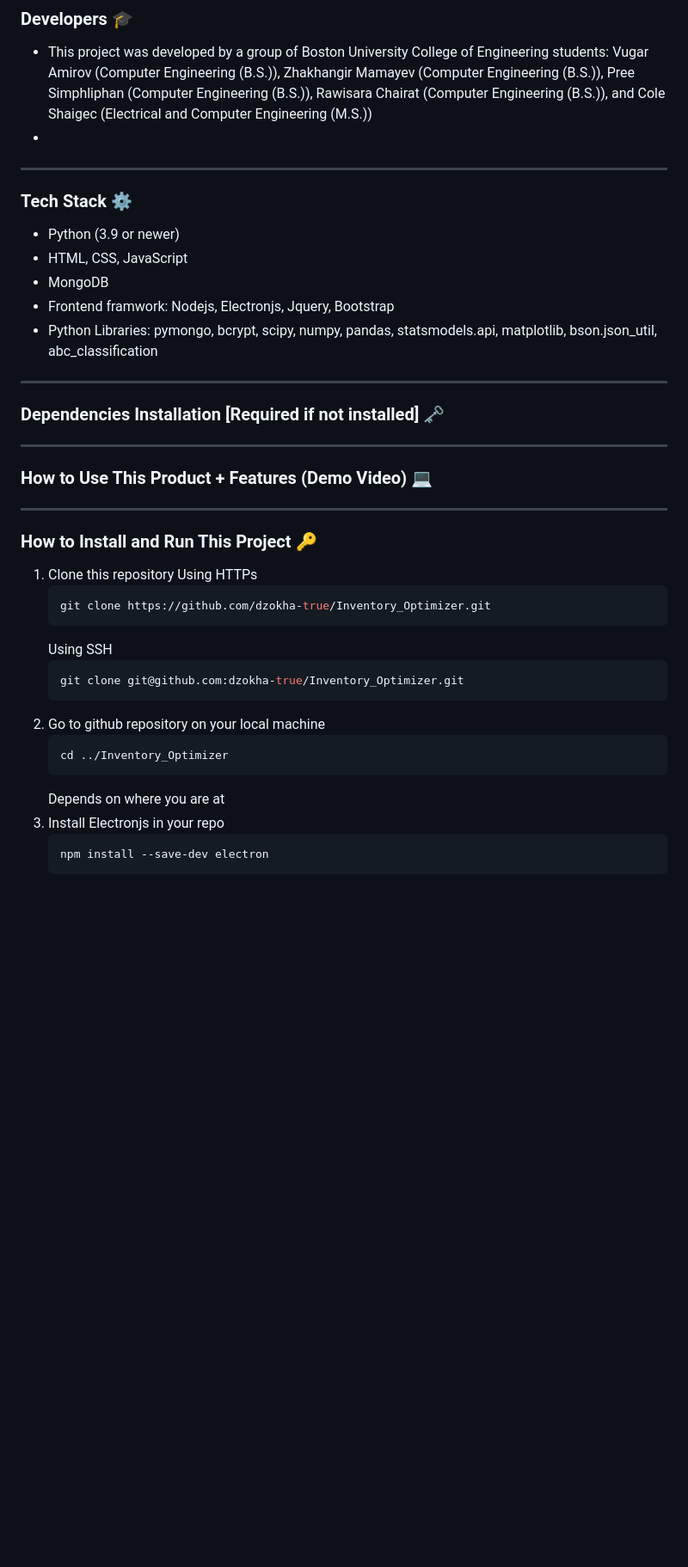
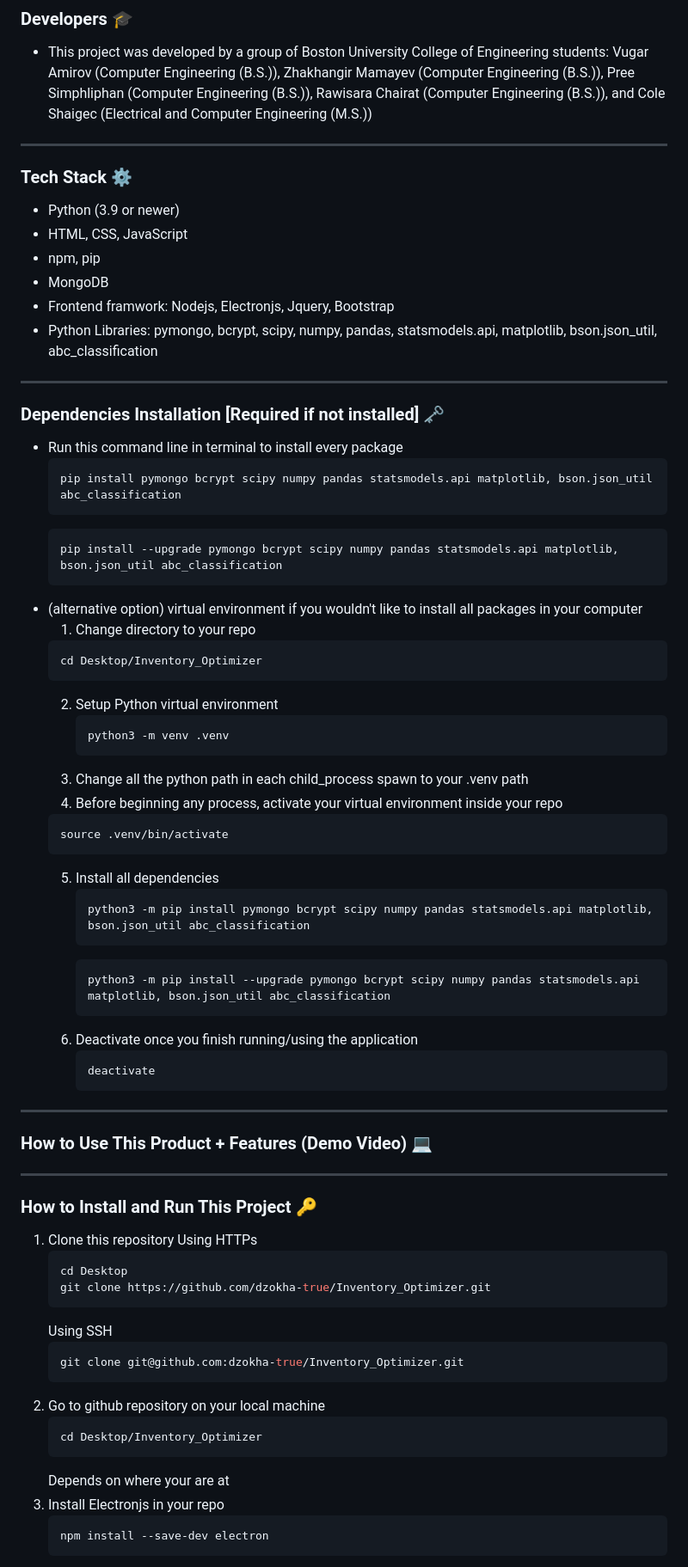
Before and after one commit to dzokha-true/Inventory_Optimizer, a Markdown page: README.md, the part around one of its changes. Shown at 86% size. Drawn GitHub-style; blank space fills up the shorter version.

````diff
--- a/README.md
+++ b/README.md
@@ -13,16 +16,48 @@ picture:
 ---
 ### Developers 🎓
 - This project was developed by a group of Boston University College of Engineering students: Vugar Amirov (Computer Engineering (B.S.)), Zhakhangir Mamayev (Computer Engineering (B.S.)), Pree Simphliphan (Computer Engineering (B.S.)), Rawisara Chairat (Computer Engineering (B.S.)), and Cole Shaigec (Electrical and Computer Engineering (M.S.))
--
 ---
 ### Tech Stack ⚙️
 - Python (3.9 or newer)
 - HTML, CSS, JavaScript
+- npm, pip
 - MongoDB
 - Frontend framwork: Nodejs, Electronjs, Jquery, Bootstrap
 - Python Libraries: pymongo, bcrypt, scipy, numpy, pandas, statsmodels.api, matplotlib, bson.json_util, abc_classification
 ---
 ### Dependencies Installation [Required if not installed] 🗝️
+- Run this command line in terminal to install every package
+   ```bash
+   pip install pymongo bcrypt scipy numpy pandas statsmodels.api matplotlib, bson.json_util abc_classification
+   ```
+   ```bash
+   pip install --upgrade pymongo bcrypt scipy numpy pandas statsmodels.api matplotlib, bson.json_util abc_classification
+   ```
+- (alternative option) virtual environment if you wouldn't like to install all packages in your computer
+   1. Change directory to your repo
+     ```bash
+     cd Desktop/Inventory_Optimizer
+     ```
+   2. Setup Python virtual environment
+      ```bash
+      python3 -m venv .venv
+      ```
+   3. Change all the python path in each child_process spawn to your .venv path
+   4. Before beginning any process, activate your virtual environment inside your repo
+     ```bash
+     source .venv/bin/activate
+     ```
+   5. Install all dependencies
+      ```bash
+      python3 -m pip install pymongo bcrypt scipy numpy pandas statsmodels.api matplotlib, bson.json_util abc_classification
+      ```
+      ```bash
+      python3 -m pip install --upgrade pymongo bcrypt scipy numpy pandas statsmodels.api matplotlib, bson.json_util abc_classification
+      ```
+   6. Deactivate once you finish running/using the application
+      ```bash
+      deactivate
+      ```
 ---
 ### How to Use This Product + Features (Demo Video) 💻
 ---
@@ -30,6 +65,7 @@ picture:
 1. Clone this repository
    Using HTTPs
    ```bash
+   cd Desktop
    git clone https://github.com/dzokha-true/Inventory_Optimizer.git
    ```
    Using SSH
@@ -38,9 +74,9 @@ picture:
    ```
 2. Go to github repository on your local machine
    ```bash
-   cd ../Inventory_Optimizer
+   cd Desktop/Inventory_Optimizer
    ```
-   Depends on where you are at
+   Depends on where your are at
 3. Install Electronjs in your repo
    ```bash
    npm install --save-dev electron
````
Also changed, not shown: other parts of README.md (+8 -4 lines).
